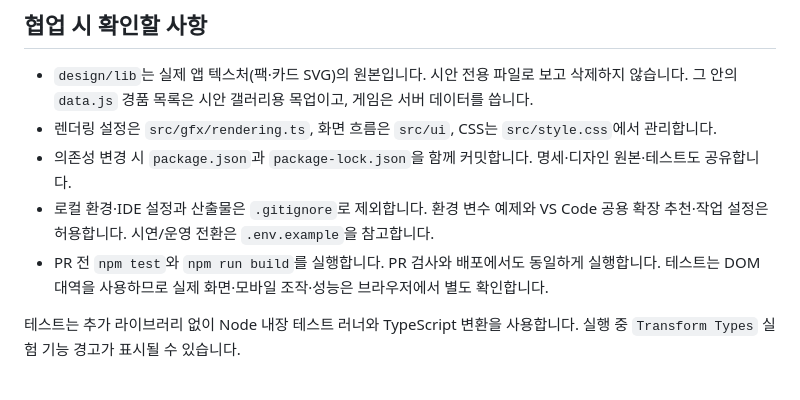
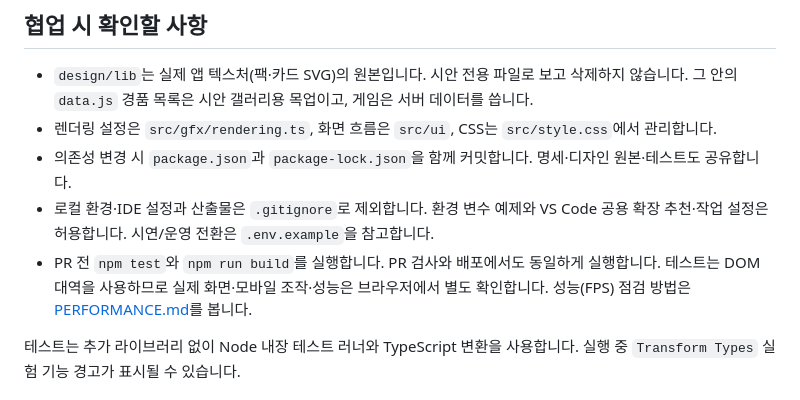
Before and after one commit to jeondowon/moonbangoo, a Markdown page: README.md, the part around the change. Rendered like a GitHub page.

Commit message:
성능 점검 방법 문서(PERFORMANCE.md) 추가

```diff
--- a/README.md
+++ b/README.md
@@ -116,7 +116,7 @@ npm test           # 화면 흐름·API·안내 회귀 테스트
 - 렌더링 설정은 `src/gfx/rendering.ts`, 화면 흐름은 `src/ui`, CSS는 `src/style.css`에서 관리합니다.
 - 의존성 변경 시 `package.json`과 `package-lock.json`을 함께 커밋합니다. 명세·디자인 원본·테스트도 공유합니다.
 - 로컬 환경·IDE 설정과 산출물은 `.gitignore`로 제외합니다. 환경 변수 예제와 VS Code 공용 확장 추천·작업 설정은 허용합니다. 시연/운영 전환은 `.env.example`을 참고합니다.
-- PR 전 `npm test`와 `npm run build`를 실행합니다. PR 검사와 배포에서도 동일하게 실행합니다. 테스트는 DOM 대역을 사용하므로 실제 화면·모바일 조작·성능은 브라우저에서 별도 확인합니다.
+- PR 전 `npm test`와 `npm run build`를 실행합니다. PR 검사와 배포에서도 동일하게 실행합니다. 테스트는 DOM 대역을 사용하므로 실제 화면·모바일 조작·성능은 브라우저에서 별도 확인합니다. 성능(FPS) 점검 방법은 [PERFORMANCE.md](PERFORMANCE.md)를 봅니다.
 
 테스트는 추가 라이브러리 없이 Node 내장 테스트 러너와 TypeScript 변환을 사용합니다. 실행 중 `Transform Types` 실험 기능 경고가 표시될 수 있습니다.
 
```
Also changed, not shown: PERFORMANCE.md (added, +66 -0 lines).
